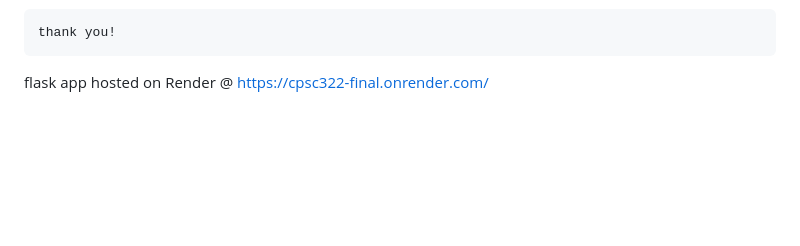
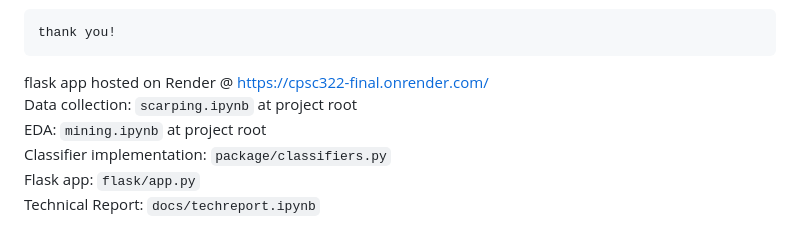
Before and after one commit to arjuna26/CPSC322-final, a Markdown page: README.md, the part around the change. GitHub-like rendering; blank space fills up the shorter version.

Commit message:
final finalize README.md

````diff
--- a/README.md
+++ b/README.md
@@ -85,4 +85,9 @@ data from: [fbref.com](https://fbref.com/), scarped with help of **[2]**
 thank you!
 ```
 
-flask app hosted on Render @ https://cpsc322-final.onrender.com/
+flask app hosted on Render @ https://cpsc322-final.onrender.com/ \
+Data collection: `scarping.ipynb` at project root \
+EDA: `mining.ipynb` at project root \
+Classifier implementation: `package/classifiers.py` \
+Flask app: `flask/app.py` \
+Technical Report: `docs/techreport.ipynb`
````
